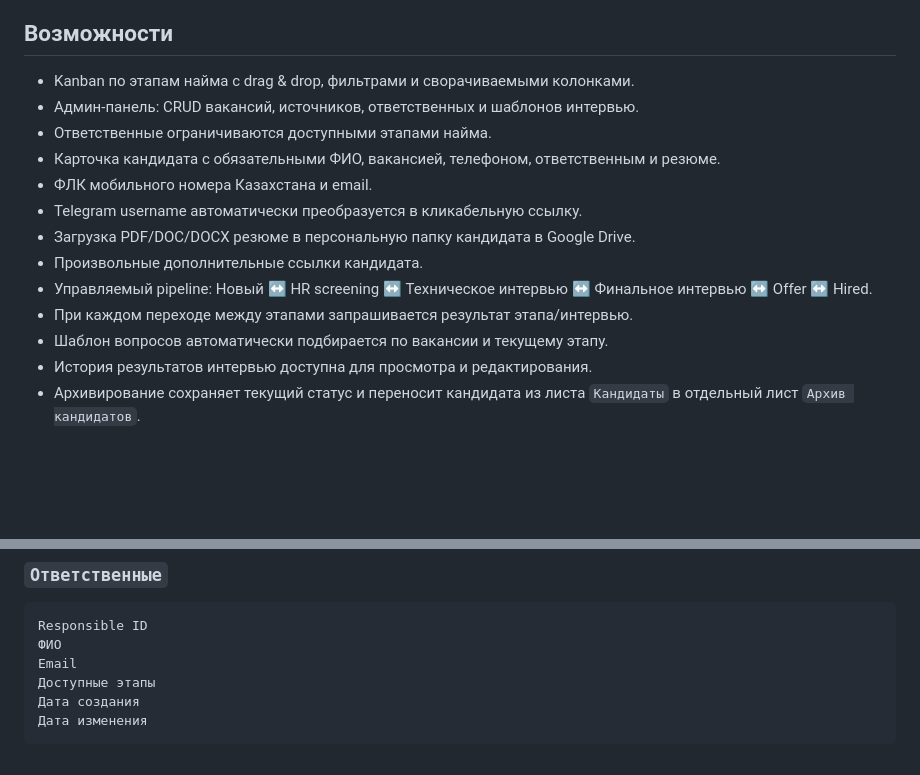
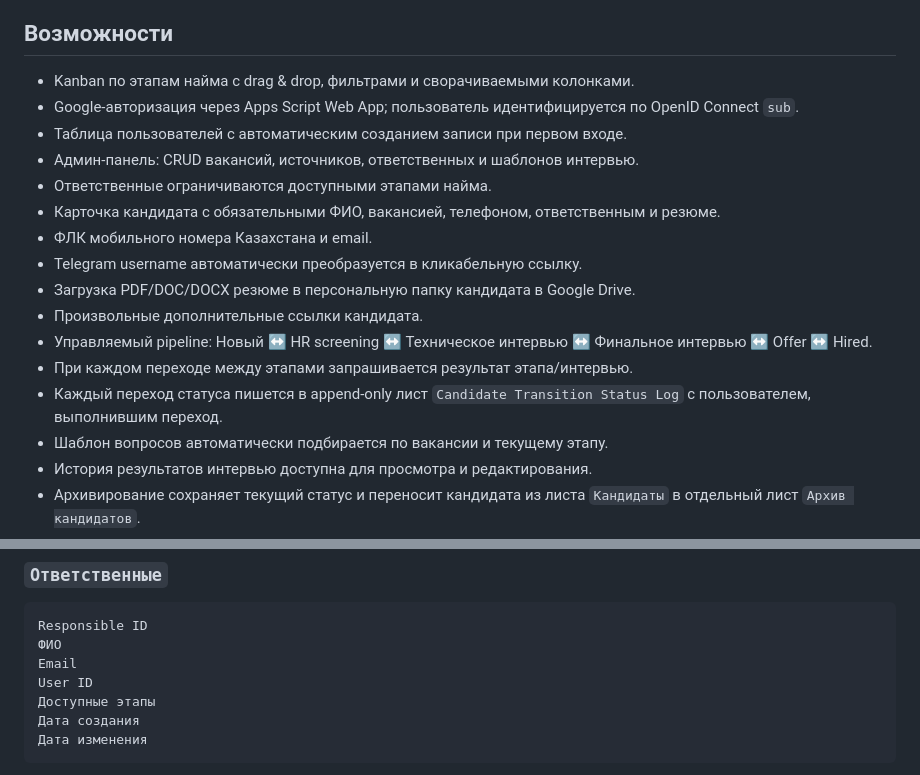
Before and after one commit to totKtoXam/recruting_ats, a Markdown page: README.md, 2 parts joined by grey strips. Rendered like a GitHub page; blank space fills up the shorter version.

```diff
--- a/README.md
+++ b/README.md
@@ -7,6 +7,8 @@
 ## Возможности
 
 - Kanban по этапам найма с drag & drop, фильтрами и сворачиваемыми колонками.
+- Google-авторизация через Apps Script Web App; пользователь идентифицируется по OpenID Connect `sub`.
+- Таблица пользователей с автоматическим созданием записи при первом входе.
 - Админ-панель: CRUD вакансий, источников, ответственных и шаблонов интервью.
 - Ответственные ограничиваются доступными этапами найма.
 - Карточка кандидата с обязательными ФИО, вакансией, телефоном, ответственным и резюме.
@@ -16,6 +18,7 @@
 - Произвольные дополнительные ссылки кандидата.
 - Управляемый pipeline: Новый ↔ HR screening ↔ Техническое интервью ↔ Финальное интервью ↔ Offer ↔ Hired.
 - При каждом переходе между этапами запрашивается результат этапа/интервью.
+- Каждый переход статуса пишется в append-only лист `Candidate Transition Status Log` с пользователем, выполнившим переход.
 - Шаблон вопросов автоматически подбирается по вакансии и текущему этапу.
 - История результатов интервью доступна для просмотра и редактирования.
 - Архивирование сохраняет текущий статус и переносит кандидата из листа `Кандидаты` в отдельный лист `Архив кандидатов`.
@@ -483,6 +488,7 @@ Source ID
 Responsible ID
 ФИО
 Email
+User ID
 Доступные этапы
 Дата создания
 Дата изменения
```
Also changed, not shown: other parts of README.md (+55 -0 lines).
